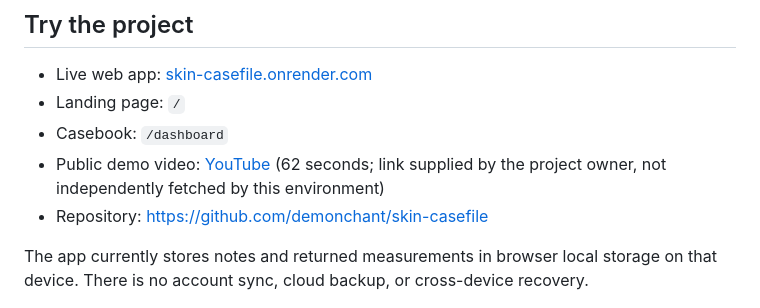
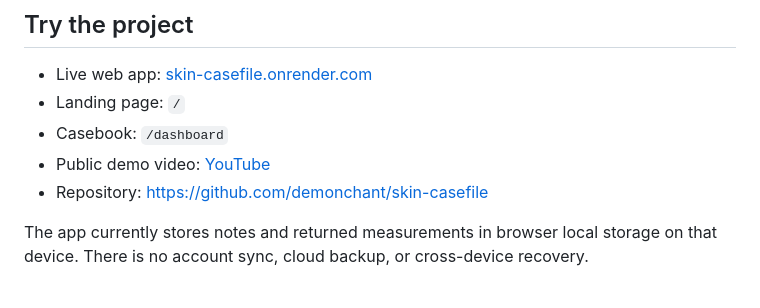
Before and after one commit to demonchant/skin-casefile, a Markdown page: README.md, the part around the change. GitHub-like rendering.

Commit message:
Update README to simplify demo video description
Removed note about video link sourcing in README.

```diff
--- a/README.md
+++ b/README.md
@@ -11,7 +11,7 @@ Skin Casefile is not a diagnostic tool or treatment recommender. Measurements do
 - Live web app: [skin-casefile.onrender.com](https://skin-casefile.onrender.com/)
 - Landing page: `/`
 - Casebook: `/dashboard`
-- Public demo video: [YouTube](https://youtu.be/CITNpW-76z8) (62 seconds; link supplied by the project owner, not independently fetched by this environment)
+- Public demo video: [YouTube](https://youtu.be/CITNpW-76z8)
 - Repository: https://github.com/demonchant/skin-casefile
 
 The app currently stores notes and returned measurements in browser local storage on that device. There is no account sync, cloud backup, or cross-device recovery.
```
